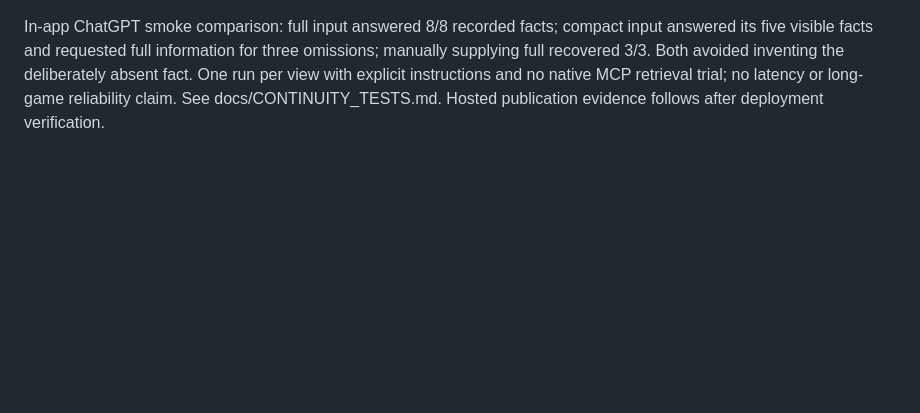
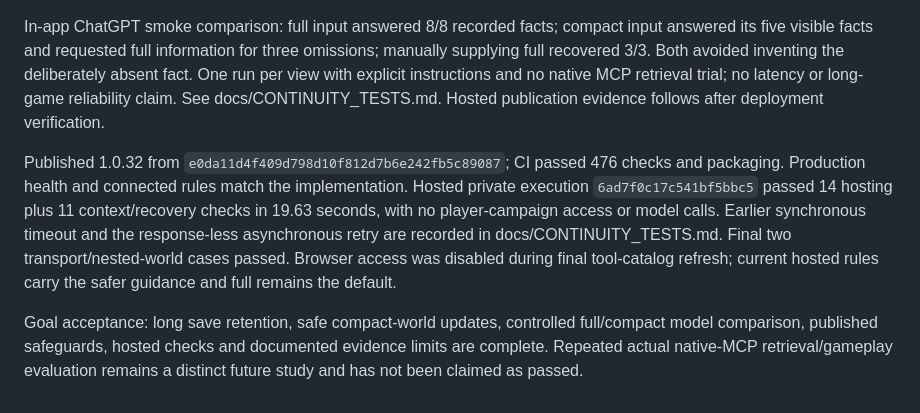
Before and after one commit to DeonHolo/DnDGPT, a Markdown page: PROGRESS.md, the part around the change. GitHub-like rendering; blank space fills up the shorter version.

```diff
--- a/PROGRESS.md
+++ b/PROGRESS.md
@@ -66,3 +66,7 @@ Changed rule/tool guidance to use full state for story/history decisions unless
 Local verification: 89 relevant continuity/chat/rule checks passed, then 20 hosted-store contract checks passed. Final edits to the nested-world and MCP transport cases were checked separately. The independent 300-save audit retained all eight source facts in full, five in turn and two in resume views; those are availability counts, not model recall scores.
 
 In-app ChatGPT smoke comparison: full input answered 8/8 recorded facts; compact input answered its five visible facts and requested full information for three omissions; manually supplying full recovered 3/3. Both avoided inventing the deliberately absent fact. One run per view with explicit instructions and no native MCP retrieval trial; no latency or long-game reliability claim. See docs/CONTINUITY_TESTS.md. Hosted publication evidence follows after deployment verification.
+
+Published 1.0.32 from `e0da11d4f409d798d10f812d7b6e242fb5c89087`; CI passed 476 checks and packaging. Production health and connected rules match the implementation. Hosted private execution `6ad7f0c17c541bf5bbc5` passed 14 hosting plus 11 context/recovery checks in 19.63 seconds, with no player-campaign access or model calls. Earlier synchronous timeout and the response-less asynchronous retry are recorded in docs/CONTINUITY_TESTS.md. Final two transport/nested-world cases passed. Browser access was disabled during final tool-catalog refresh; current hosted rules carry the safer guidance and full remains the default.
+
+Goal acceptance: long save retention, safe compact-world updates, controlled full/compact model comparison, published safeguards, hosted checks and documented evidence limits are complete. Repeated actual native-MCP retrieval/gameplay evaluation remains a distinct future study and has not been claimed as passed.
```
Also changed, not shown: docs/CONTINUITY_TESTS.md (+10 -0 lines).
